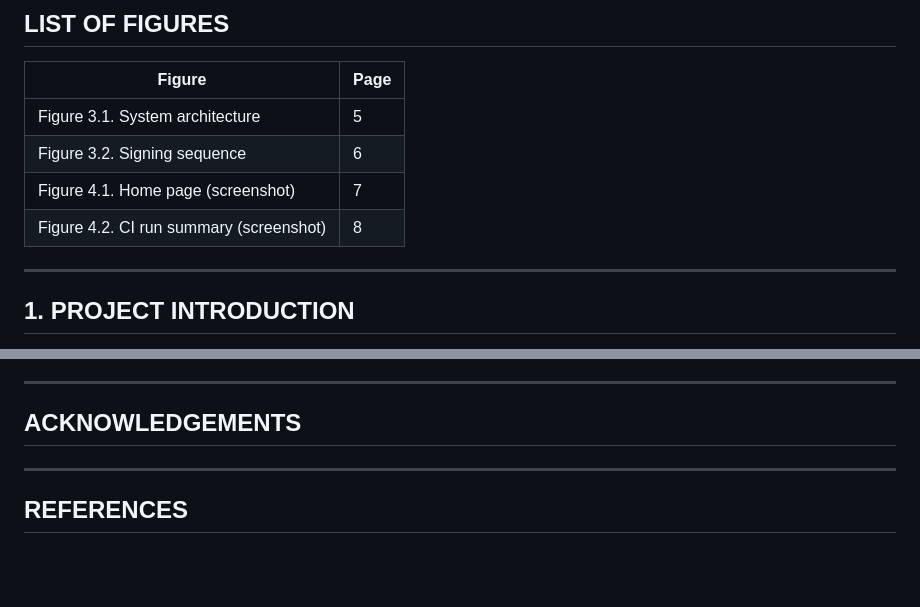
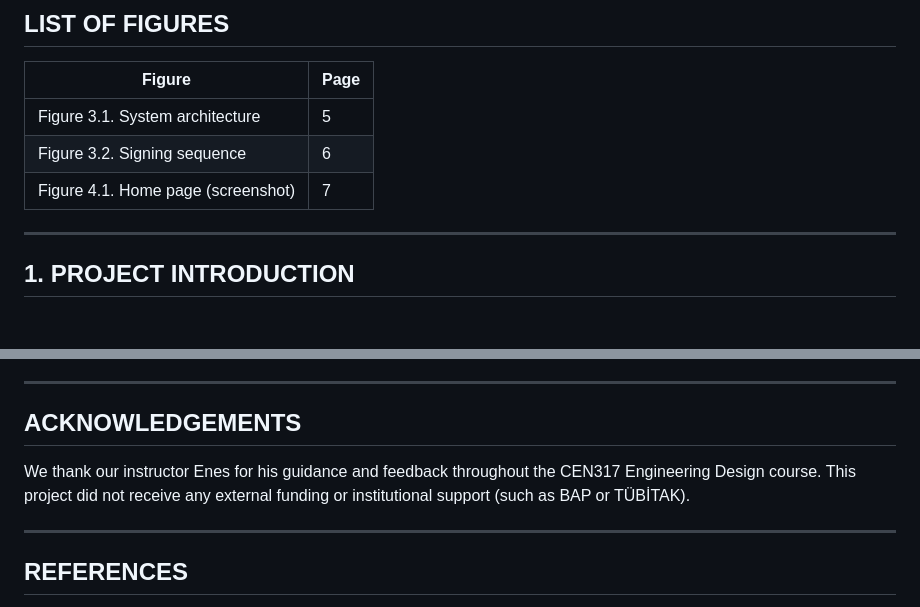
Before and after one commit to Engineering-Design-Coursework/petition-system, a Markdown page: docs/report/INTERIM_REPORT.md, 2 parts joined by grey strips. Rendered like a GitHub page; blank space fills up the shorter version.

```diff
--- a/docs/report/INTERIM_REPORT.md
+++ b/docs/report/INTERIM_REPORT.md
@@ -122,7 +122,6 @@ mutation testing, emulator and end-to-end tests and a user acceptance test with
 | Figure 3.1. System architecture | 5 |
 | Figure 3.2. Signing sequence | 6 |
 | Figure 4.1. Home page (screenshot) | 7 |
-| Figure 4.2. CI run summary (screenshot) | 8 | <!-- TODO: after Render deployment -->
 
 ---
 
@@ -445,7 +448,8 @@ categories and images, signer comments, and an administrator moderation page.
 
 ## ACKNOWLEDGEMENTS
 
-<!-- TODO (team): advisor and course instructors; state that no external funding (BAP, TÜBİTAK) was received, if so. -->
+We thank our instructor Enes for his guidance and feedback throughout the CEN317 Engineering Design course. This project did not
+receive any external funding or institutional support (such as BAP or TÜBİTAK).
 
 ---
 
```
Also changed, not shown: other parts of docs/report/INTERIM_REPORT.md (+22 -8 lines).
